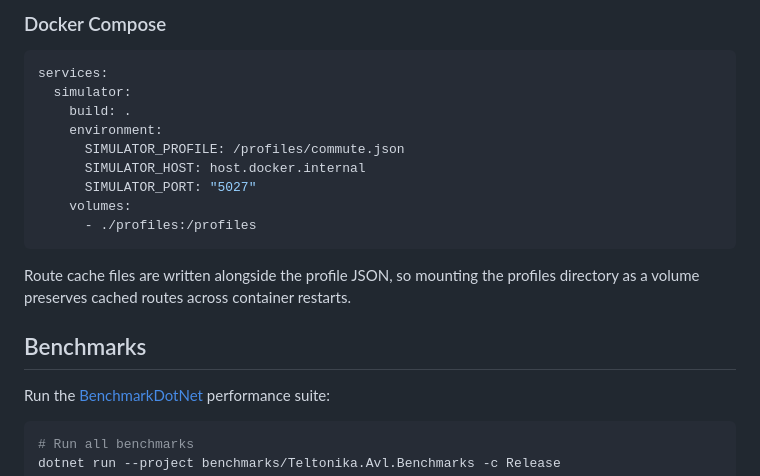
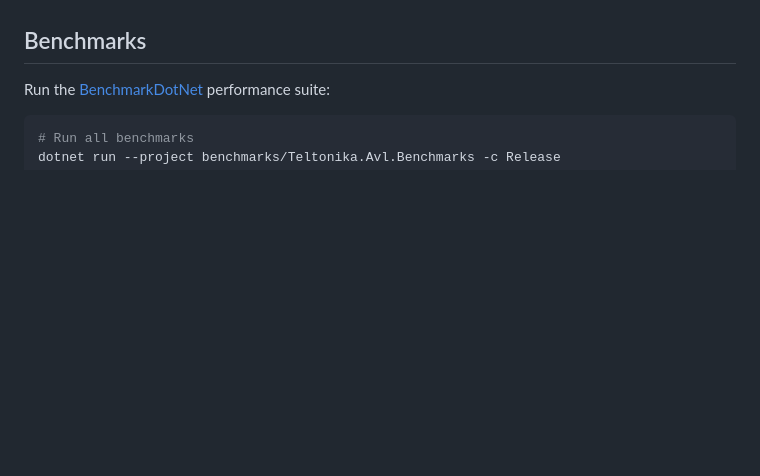
Before and after one commit to robbss/teltonika-avl-dotnet, a Markdown page: README.md, the part around one of its changes. GitHub-like rendering; blank space fills up the shorter version.

````diff
--- a/README.md
+++ b/README.md
@@ -412,19 +265,3 @@ All settings can be configured via environment variables. CLI args take priority
-### Docker Compose
-
-```yaml
-services:
-  simulator:
-    build: .
-    environment:
-      SIMULATOR_PROFILE: /profiles/commute.json
-      SIMULATOR_HOST: host.docker.internal
-      SIMULATOR_PORT: "5027"
-    volumes:
-      - ./profiles:/profiles
-```
-
-Route cache files are written alongside the profile JSON, so mounting the profiles directory as a volume preserves cached routes across container restarts.
-
 ## Benchmarks
 
 Run the [BenchmarkDotNet](https://benchmarkdotnet.org/) performance suite:
````
Also changed, not shown: other parts of README.md (+0 -147 lines).
